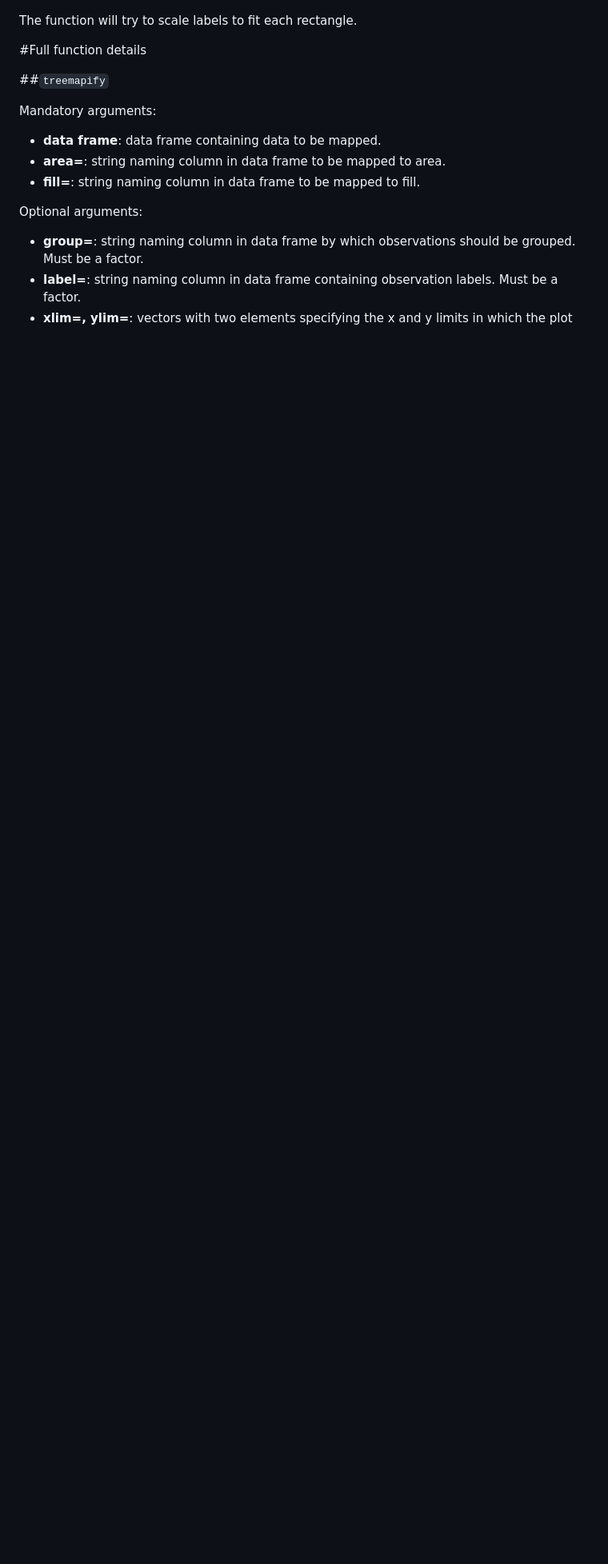
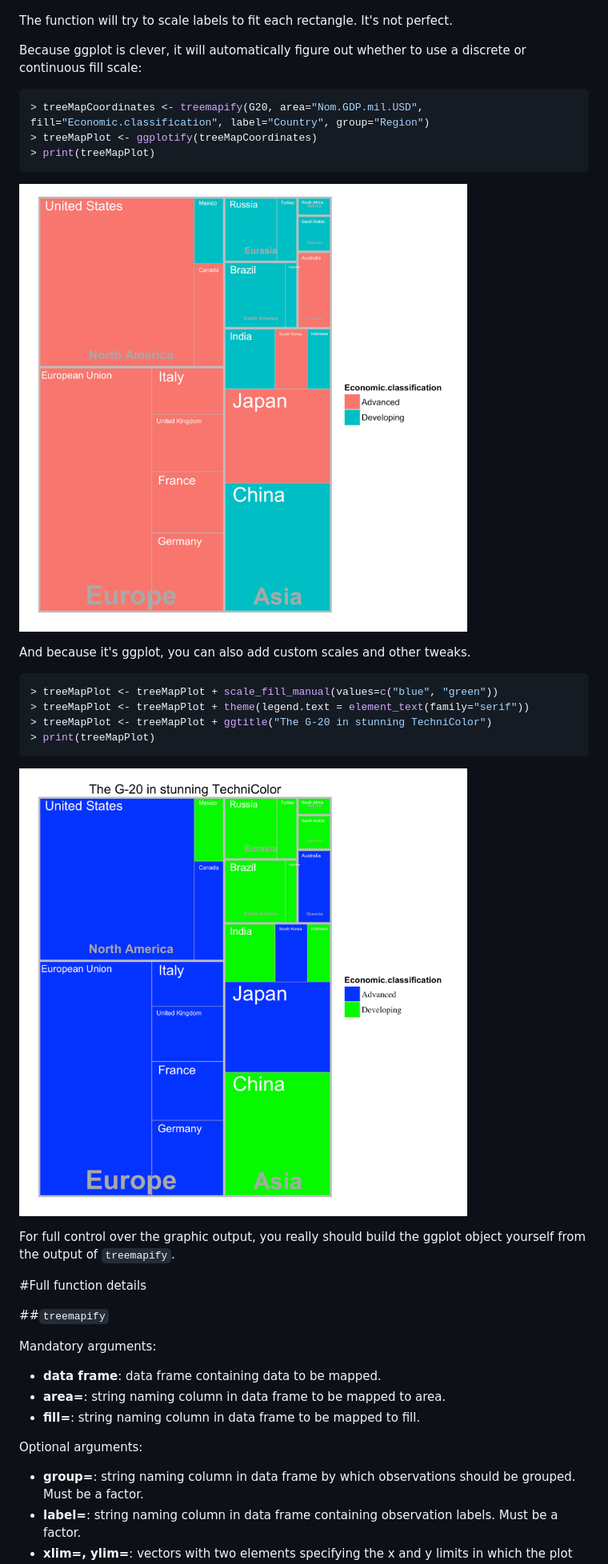
Before and after one commit to wilkox/treemapify, a Markdown page: README.md, the part around the change. Shown: that part at 80% size. GitHub-like rendering; pictures changed too: examples/G20_discrete.png (added), examples/G20_splendid.png (added); blank space fills up the shorter version.

Commit message:
Expanded examples

````diff
--- a/README.md
+++ b/README.md
@@ -123,7 +123,30 @@ As the name suggests, this function takes a data frame of treemap coordinates pr
 
 ![Treemap of G20 data, produced with ggplotify](examples/G20.png)
 
-The function will try to scale labels to fit each rectangle.
+The function will try to scale labels to fit each rectangle. It's not perfect.
+
+Because ggplot is clever, it will automatically figure out whether to use a discrete or continuous fill scale:
+
+```R
+> treeMapCoordinates <- treemapify(G20, area="Nom.GDP.mil.USD", fill="Economic.classification", label="Country", group="Region")
+> treeMapPlot <- ggplotify(treeMapCoordinates)
+> print(treeMapPlot)
+```
+
+![Treemap of G20 data, produced with ggplotify, with fill mapped to a discrete scale](examples/G20_discrete.png)
+
+And because it's ggplot, you can also add custom scales and other tweaks.
+
+```R
+> treeMapPlot <- treeMapPlot + scale_fill_manual(values=c("blue", "green"))
+> treeMapPlot <- treeMapPlot + theme(legend.text = element_text(family="serif"))
+> treeMapPlot <- treeMapPlot + ggtitle("The G-20 in stunning TechniColor")
+> print(treeMapPlot)
+```
+
+![Treemap of G20 data, produced with ggplotify, with fill mapped to a discrete scale, a custom fill scale and other 'improvements'](examples/G20_splendid.png)
+
+For full control over the graphic output, you really should build the ggplot object yourself from the output of `treemapify`.
 
 #Full function details
 
````
